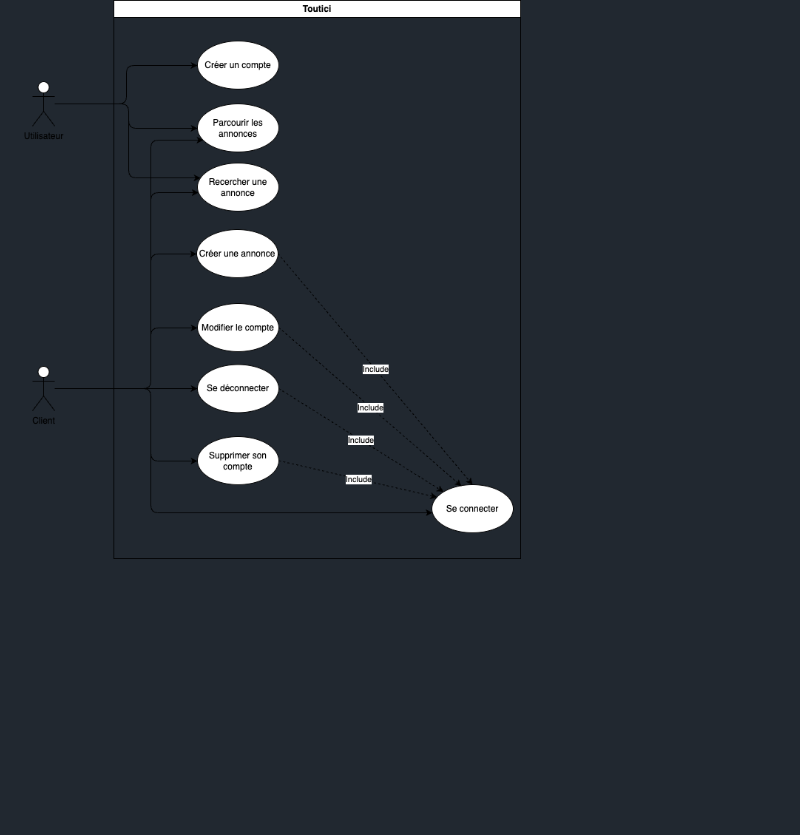
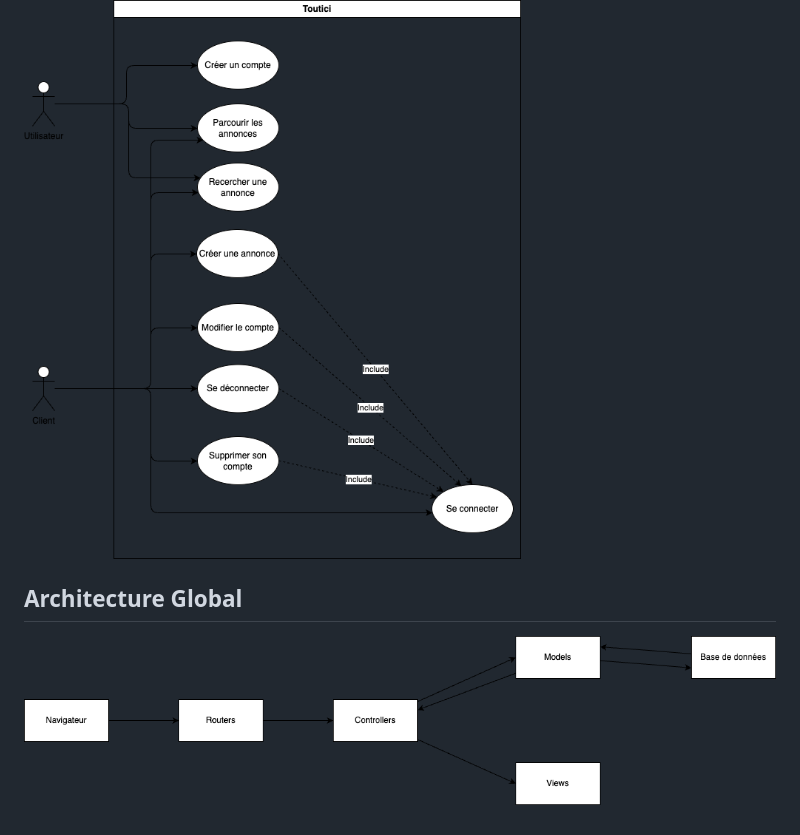
Before and after one commit to DevsAreAlsoHumans/toutici, a Markdown page: README.md, the part around the change. Rendered like a GitHub page; pictures changed too: public/img/global_architecture.png (added); blank space fills up the shorter version.

Commit message:
Create Global Architecture Diagram

```diff
--- a/README.md
+++ b/README.md
@@ -108,3 +108,7 @@ Le projet consiste à développer une application web permettant aux utilisateur
 ## Use Case Diagram
 
 ![Diagramme de Cas d'Utilisation](./public/img/use_case.png)
+
+## Architecture Global
+
+![Architecture Global](./public/img/global_architecture.png)
```
Also changed, not shown: 1 other file.
